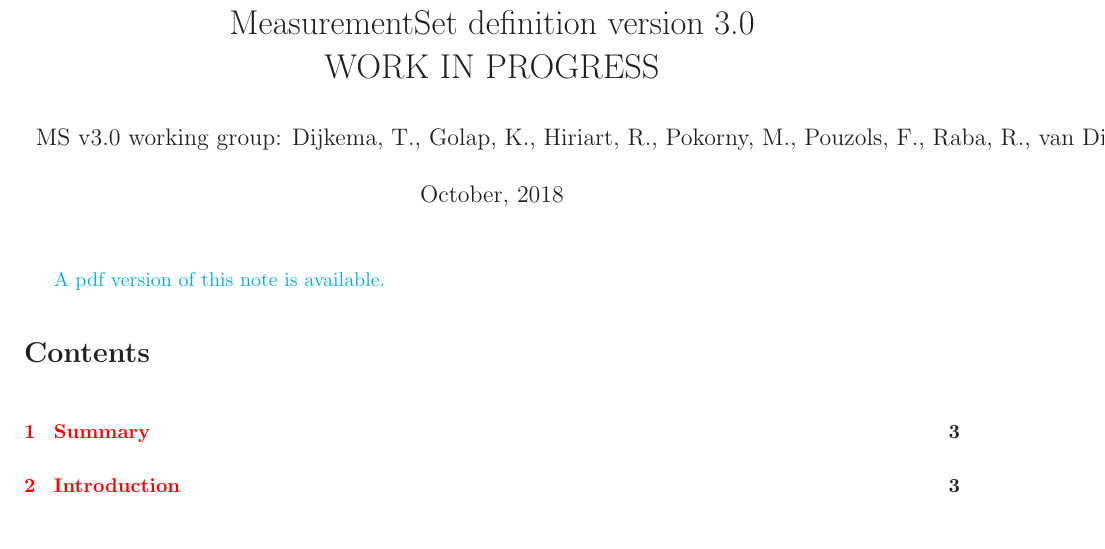
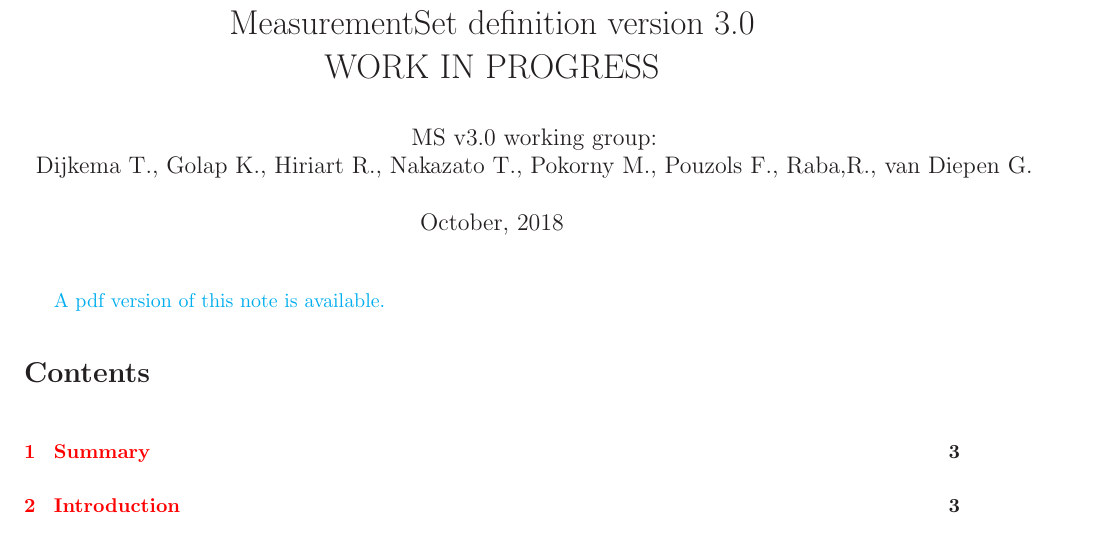
Before and after one commit to casacore/casacore-notes, a LaTeX document (264.tex): part of page 1 of 43, cut so that both start at the same text. Compiled offline with LaTeX, dvips and Ghostscript.

Commit message:
forgot Takeshi in authors list

```diff
--- a/264.tex
+++ b/264.tex
@@ -54,7 +54,8 @@
 
 \title{MeasurementSet definition version 3.0\\WORK IN PROGRESS}
 
-\author{ MS v3.0 working group: Dijkema, T., Golap, K., Hiriart, R., Pokorny, M., Pouzols, F., Raba, R., van Diepen, G.
+\author{ MS v3.0 working group:\\
+  Dijkema T., Golap K., Hiriart R., Nakazato T., Pokorny M., Pouzols F., Raba,R., van Diepen G.
 }
 \date{October, 2018}
 \maketitle
```
Also changed, not shown: 264.pdf.
